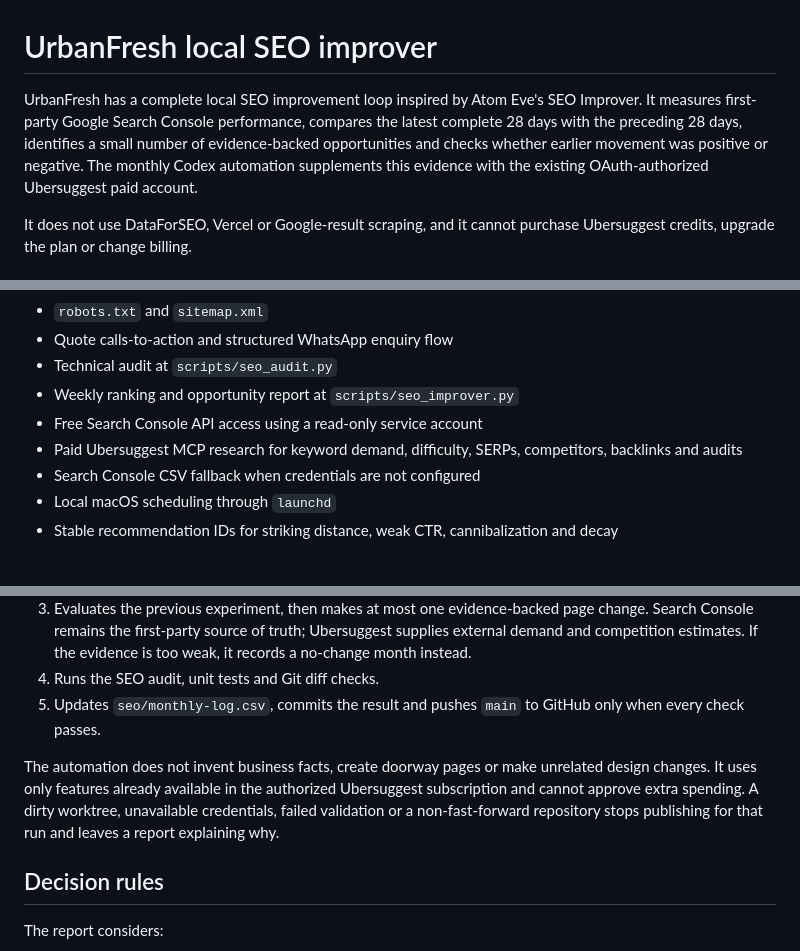
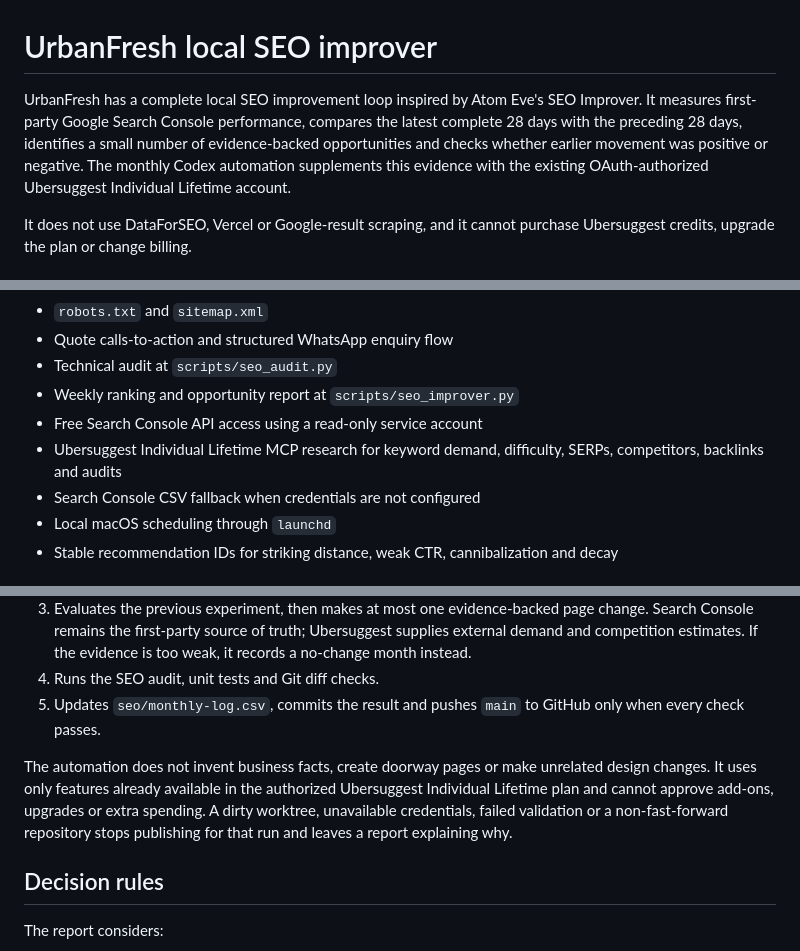
Before and after one commit to sanjitchak/urbanfresh, a Markdown page: seo/README.md, 3 parts joined by grey strips. Drawn GitHub-style.

Commit message:
Clarify Ubersuggest lifetime plan

```diff
--- a/seo/README.md
+++ b/seo/README.md
@@ -1,6 +1,6 @@
 # UrbanFresh local SEO improver
 
-UrbanFresh has a complete local SEO improvement loop inspired by Atom Eve's SEO Improver. It measures first-party Google Search Console performance, compares the latest complete 28 days with the preceding 28 days, identifies a small number of evidence-backed opportunities and checks whether earlier movement was positive or negative. The monthly Codex automation supplements this evidence with the existing OAuth-authorized Ubersuggest paid account.
+UrbanFresh has a complete local SEO improvement loop inspired by Atom Eve's SEO Improver. It measures first-party Google Search Console performance, compares the latest complete 28 days with the preceding 28 days, identifies a small number of evidence-backed opportunities and checks whether earlier movement was positive or negative. The monthly Codex automation supplements this evidence with the existing OAuth-authorized Ubersuggest Individual Lifetime account.
 
 It does not use DataForSEO, Vercel or Google-result scraping, and it cannot purchase Ubersuggest credits, upgrade the plan or change billing.
 
@@ -15,7 +15,7 @@ It does not use DataForSEO, Vercel or Google-result scraping, and it cannot purc
 - Technical audit at `scripts/seo_audit.py`
 - Weekly ranking and opportunity report at `scripts/seo_improver.py`
 - Free Search Console API access using a read-only service account
-- Paid Ubersuggest MCP research for keyword demand, difficulty, SERPs, competitors, backlinks and audits
+- Ubersuggest Individual Lifetime MCP research for keyword demand, difficulty, SERPs, competitors, backlinks and audits
 - Search Console CSV fallback when credentials are not configured
 - Local macOS scheduling through `launchd`
 - Stable recommendation IDs for striking distance, weak CTR, cannibalization and decay
@@ -88,7 +88,7 @@ The Codex desktop automation **UrbanFresh Monthly SEO Loop** runs on the first M
 4. Runs the SEO audit, unit tests and Git diff checks.
 5. Updates `seo/monthly-log.csv`, commits the result and pushes `main` to GitHub only when every check passes.
 
-The automation does not invent business facts, create doorway pages or make unrelated design changes. It uses only features already available in the authorized Ubersuggest subscription and cannot approve extra spending. A dirty worktree, unavailable credentials, failed validation or a non-fast-forward repository stops publishing for that run and leaves a report explaining why.
+The automation does not invent business facts, create doorway pages or make unrelated design changes. It uses only features already available in the authorized Ubersuggest Individual Lifetime plan and cannot approve add-ons, upgrades or extra spending. A dirty worktree, unavailable credentials, failed validation or a non-fast-forward repository stops publishing for that run and leaves a report explaining why.
 
 ## Decision rules
 
```
Also changed, not shown: 2 other files.
